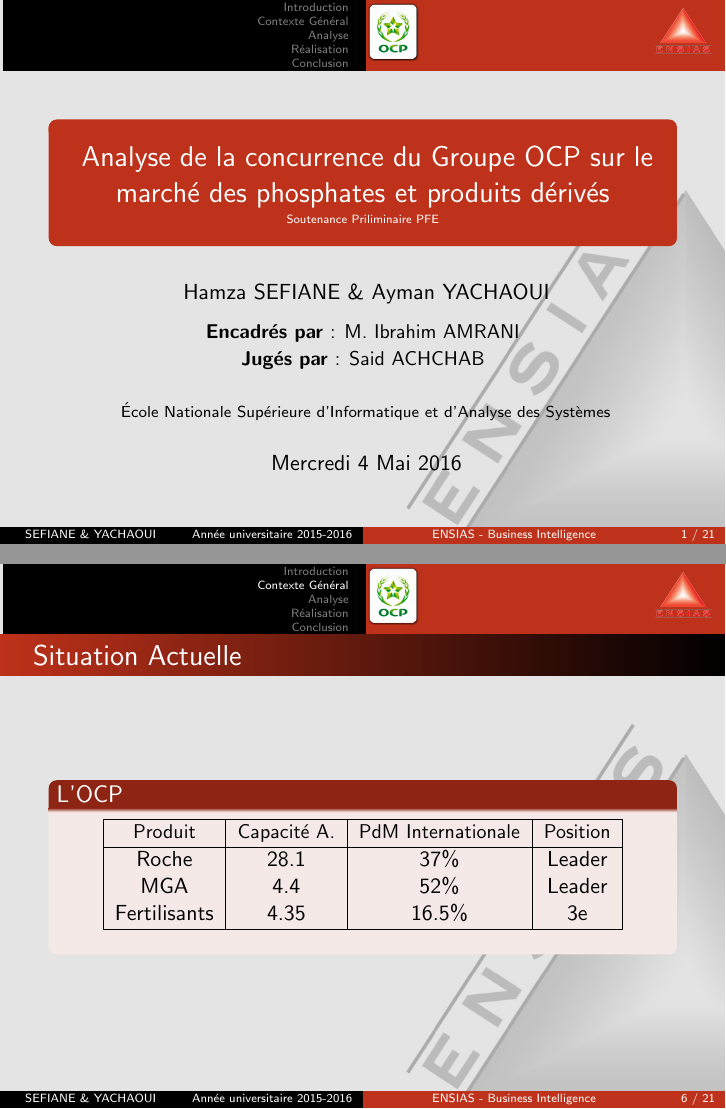
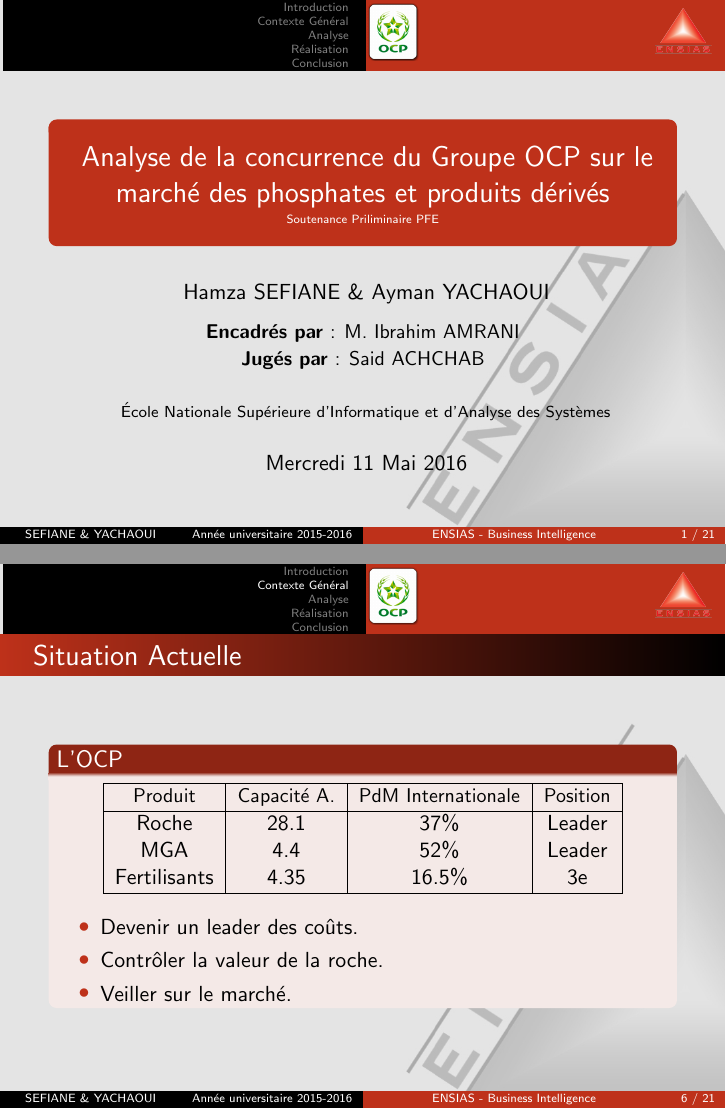
Before and after one commit to sanxore/lpp, LaTeX slides (example.tex): pages 1 and 6 of 21, joined at a grey line. Compiled offline with pdfLaTeX.

Commit message:
Presentation OCP faite

```diff
--- a/example.tex
+++ b/example.tex
@@ -34,7 +34,7 @@
 %  - again first a short version to be shown at the bottom of each slide
 %  - second the full date and event name for the title slide
 \date[Année universitaire 2015-2016]{
-  Mercredi 4 Mai 2016}
+  Mercredi 11 Mai 2016}
 
 \begin{document}
 
@@ -104,6 +104,11 @@
   \hline
   \end{tabular}
   \end{table}
+  \begin{itemize}
+  \item Devenir un leader des coûts.
+  \item	Contrôler la valeur de la roche.
+  \item Veiller sur le marché.
+  \end{itemize}
   \end{block}
 \end{frame}
 
```
